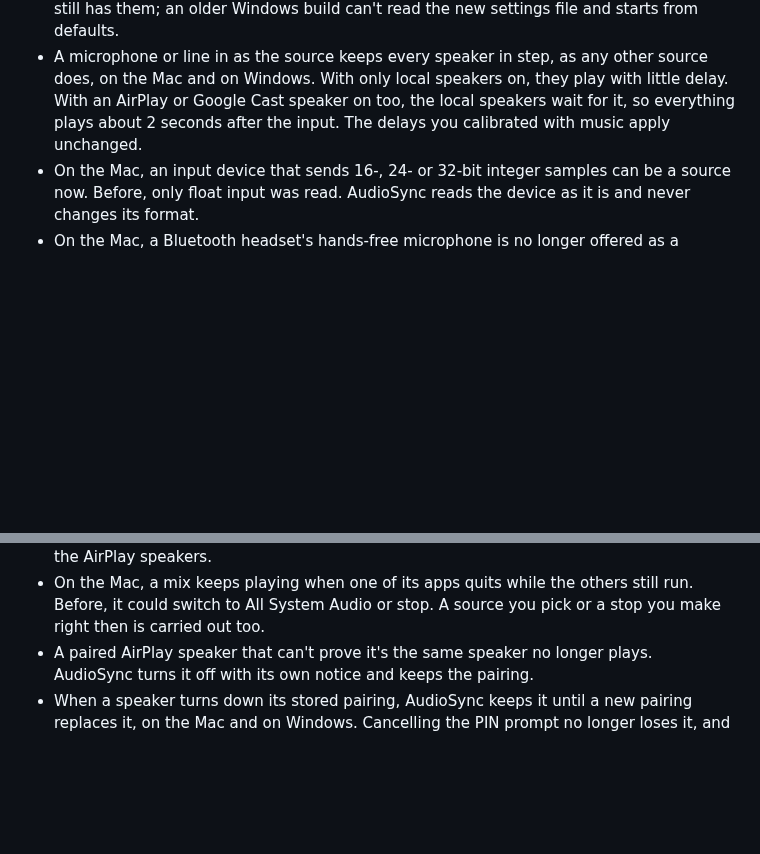
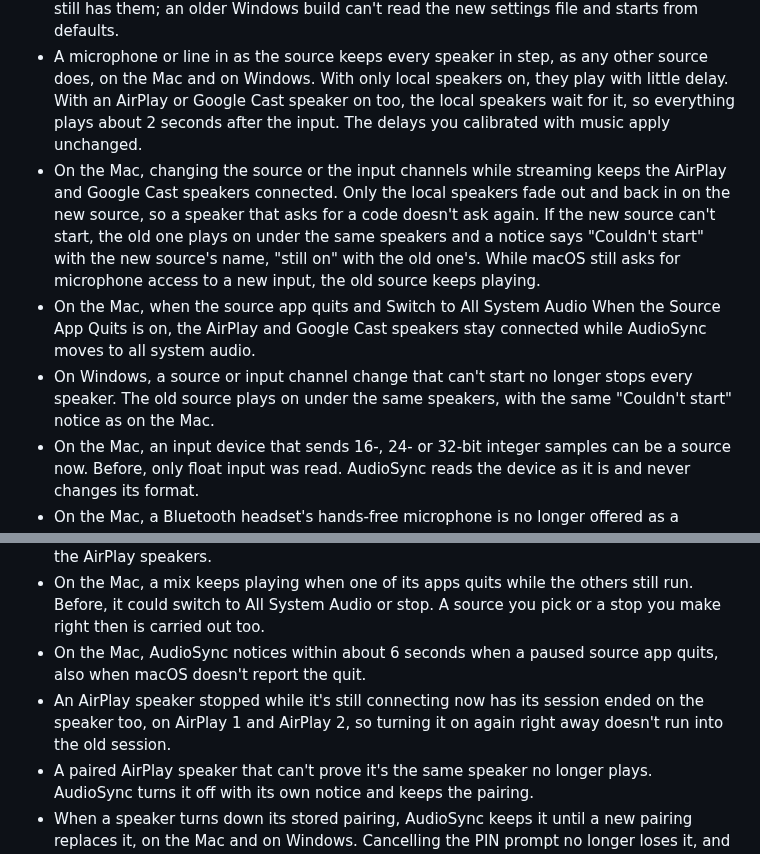
Before and after one commit to yassersutojoyo/audiosync, a Markdown page: CHANGELOG.md, 2 parts joined by grey strips. Drawn GitHub-style; blank space fills up the shorter version.

Commit message:
Add the 0.8.0 changelog entries for source switches that keep the speakers, the paused-app quit and the AirPlay stop during SETUP

```diff
--- a/CHANGELOG.md
+++ b/CHANGELOG.md
@@ -49,6 +49,9 @@ User-visible changes in each version. Loosely follows [Keep a Changelog](https:/
 - Plainer wording across the Mac app, the Windows and Linux app and the web remote: menu items, buttons and labels in Title Case on the desktop apps, notices that say what failed and what to do in fewer sentences, and on the desktop apps a zone with none of its speakers around reads "None of 3 found". On the Mac, Connected Speakers says "Looking for speakers…" while AirPlay takes its first look, as Windows does, and the Guide's headings stand out. A notice that only reports a change shows an info icon instead of a warning.
 - Your groups become zones once, at the first launch, with their names and speakers, at full volume. A speaker that was in more than one group stays in the first zone only, and a later group that lost a speaker this way also becomes a preset with all its speakers, their volumes, the master and the curve. On the Mac the old groups are kept, so an older build still has them; an older Windows build can't read the new settings file and starts from defaults.
 - A microphone or line in as the source keeps every speaker in step, as any other source does, on the Mac and on Windows. With only local speakers on, they play with little delay. With an AirPlay or Google Cast speaker on too, the local speakers wait for it, so everything plays about 2 seconds after the input. The delays you calibrated with music apply unchanged.
+- On the Mac, changing the source or the input channels while streaming keeps the AirPlay and Google Cast speakers connected. Only the local speakers fade out and back in on the new source, so a speaker that asks for a code doesn't ask again. If the new source can't start, the old one plays on under the same speakers and a notice says "Couldn't start" with the new source's name, "still on" with the old one's. While macOS still asks for microphone access to a new input, the old source keeps playing.
+- On the Mac, when the source app quits and Switch to All System Audio When the Source App Quits is on, the AirPlay and Google Cast speakers stay connected while AudioSync moves to all system audio.
+- On Windows, a source or input channel change that can't start no longer stops every speaker. The old source plays on under the same speakers, with the same "Couldn't start" notice as on the Mac.
 - On the Mac, an input device that sends 16-, 24- or 32-bit integer samples can be a source now. Before, only float input was read. AudioSync reads the device as it is and never changes its format.
 - On the Mac, a Bluetooth headset's hands-free microphone is no longer offered as a source, as on Windows: recording from it switches the headset to call mode and interrupts its stereo sound. A source saved before says the selected input is a hands-free microphone and asks you to pick another one.
 - On the Mac, Calibrate with Microphone and Calibrate All Speakers won't record from a Bluetooth headset's hands-free microphone. If that's the default input, they say so and point to System Settings > Sound.
@@ -95,6 +98,8 @@ User-visible changes in each version. Loosely follows [Keep a Changelog](https:/
 - On the Mac, a paused player keeps its track and cover on AirPlay speakers. Before, a player woken after a long pause could answer with nothing and the speakers flashed AudioSync's own title and icon.
 - A source that starts after an AirPlay stream no longer loses its first moment of sound on the AirPlay speakers.
 - On the Mac, a mix keeps playing when one of its apps quits while the others still run. Before, it could switch to All System Audio or stop. A source you pick or a stop you make right then is carried out too.
+- On the Mac, AudioSync notices within about 6 seconds when a paused source app quits, also when macOS doesn't report the quit.
+- An AirPlay speaker stopped while it's still connecting now has its session ended on the speaker too, on AirPlay 1 and AirPlay 2, so turning it on again right away doesn't run into the old session.
 - A paired AirPlay speaker that can't prove it's the same speaker no longer plays. AudioSync turns it off with its own notice and keeps the pairing.
 - When a speaker turns down its stored pairing, AudioSync keeps it until a new pairing replaces it, on the Mac and on Windows. Cancelling the PIN prompt no longer loses it, and Forget Pairing stays in the speaker's menu.
 - A speaker you paired over AirPlay 2 always plays over AirPlay 2 and never falls back to AirPlay 1 on its own. With AirPlay 2 off, its row reads AirPlay 2 only until you forget the pairing.
```
